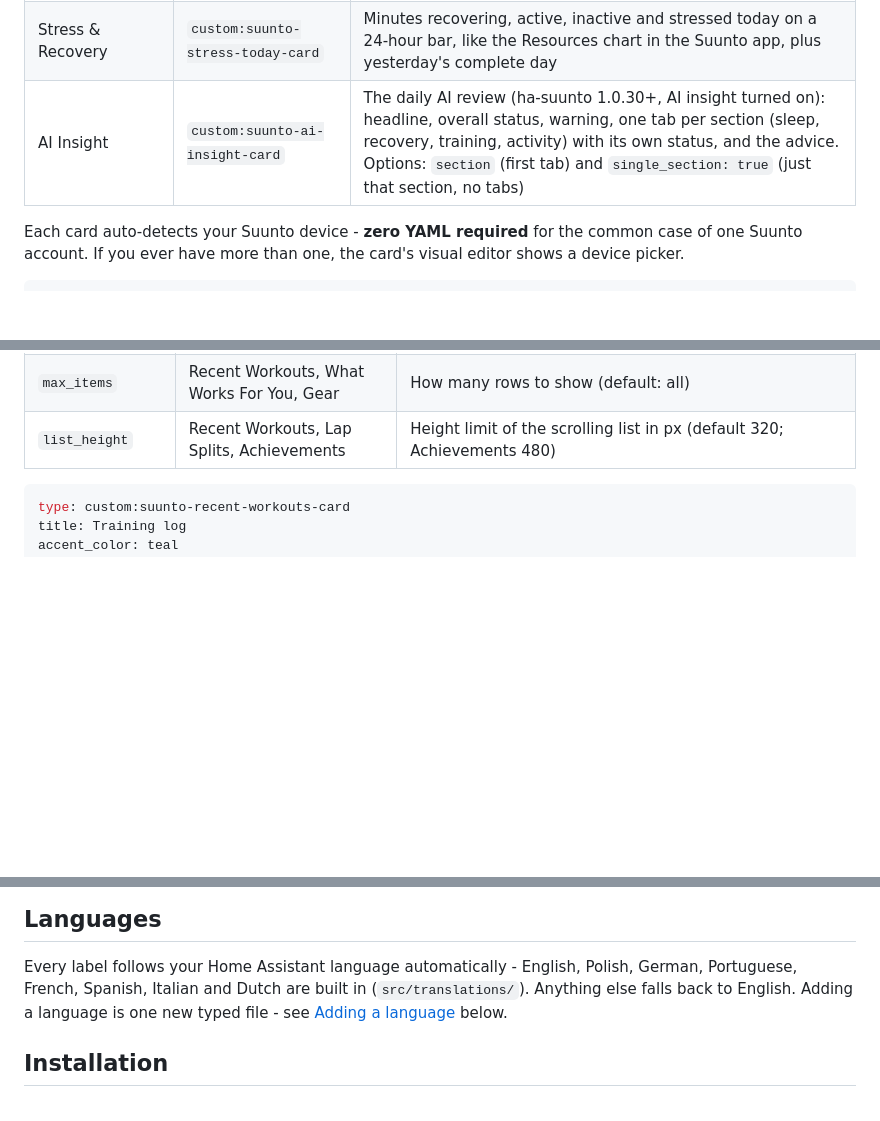
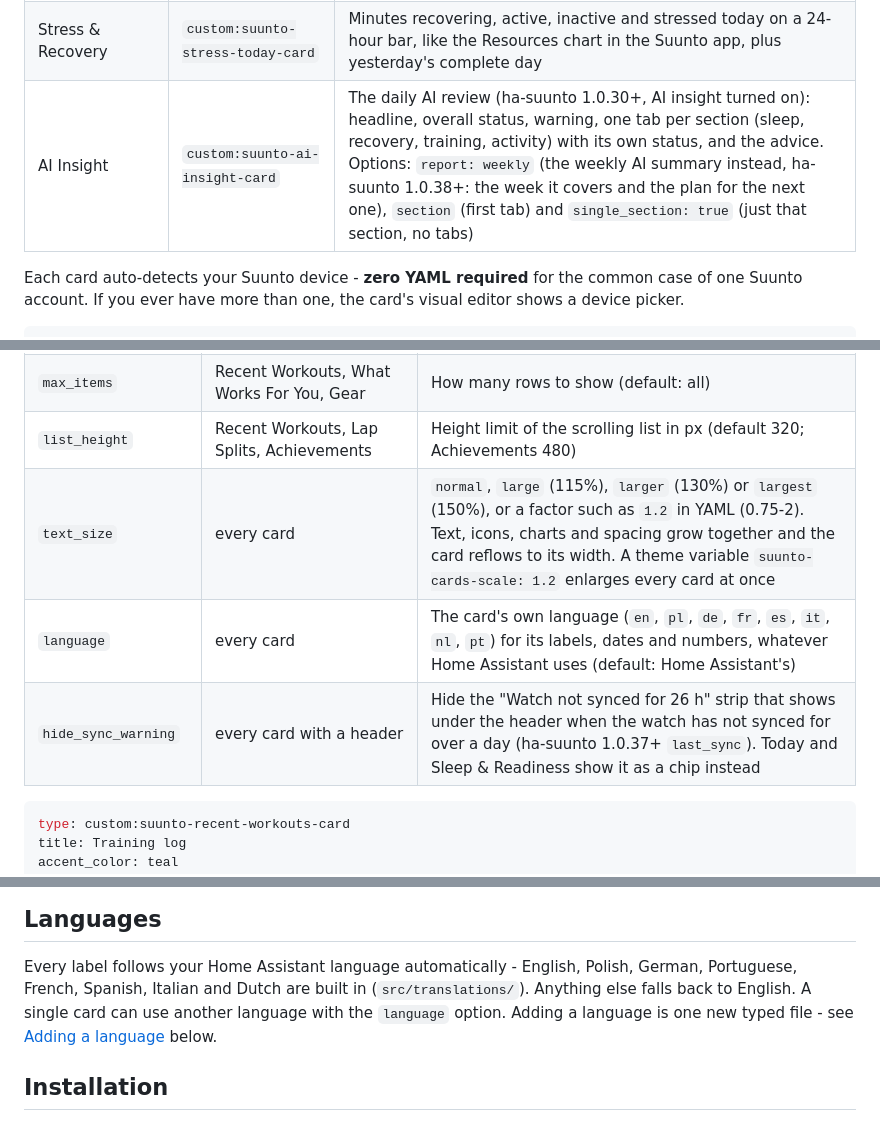
Before and after one commit to MichalZaniewicz/ha-suunto-cards, a Markdown page: README.md, 3 parts joined by grey strips. GitHub-like rendering; blank space fills up the shorter version.

````diff
--- a/README.md
+++ b/README.md
@@ -104,7 +104,7 @@ theme, speaks 8 languages, and is set up in the visual editor, without YAML.
 | Aerobic Decoupling | `custom:suunto-aerobic-decoupling-card` | Heart-rate drift against speed between the halves of your latest workout of 40+ minutes, with the last 10 analysed workouts against the 5 % line |
 | What Works For You | `custom:suunto-personal-insights-card` | The clearest patterns in your own data: what goes with better or worse HRV, resting HR and sleep (late workouts, hard days, early bedtimes, weekends), and how heat or cold changes your speed per heartbeat in a sport |
 | Stress &amp; Recovery | `custom:suunto-stress-today-card` | Minutes recovering, active, inactive and stressed today on a 24-hour bar, like the Resources chart in the Suunto app, plus yesterday's complete day |
-| AI Insight | `custom:suunto-ai-insight-card` | The daily AI review (ha-suunto 1.0.30+, AI insight turned on): headline, overall status, warning, one tab per section (sleep, recovery, training, activity) with its own status, and the advice. Options: `section` (first tab) and `single_section: true` (just that section, no tabs) |
+| AI Insight | `custom:suunto-ai-insight-card` | The daily AI review (ha-suunto 1.0.30+, AI insight turned on): headline, overall status, warning, one tab per section (sleep, recovery, training, activity) with its own status, and the advice. Options: `report: weekly` (the weekly AI summary instead, ha-suunto 1.0.38+: the week it covers and the plan for the next one), `section` (first tab) and `single_section: true` (just that section, no tabs) |
 
 Each card auto-detects your Suunto device - **zero YAML required** for the common case of one
 Suunto account. If you ever have more than one, the card's visual editor shows a device picker.
@@ -175,6 +175,9 @@ the bottom), and a card without them looks exactly as before:
 | `hide_legend` | the charts with a legend (the trend cards, sleep cards, Route, Running Dynamics, Week Compare) | Hide the colour legend |
 | `max_items` | Recent Workouts, What Works For You, Gear | How many rows to show (default: all) |
 | `list_height` | Recent Workouts, Lap Splits, Achievements | Height limit of the scrolling list in px (default 320; Achievements 480) |
+| `text_size` | every card | `normal`, `large` (115%), `larger` (130%) or `largest` (150%), or a factor such as `1.2` in YAML (0.75-2). Text, icons, charts and spacing grow together and the card reflows to its width. A theme variable `suunto-cards-scale: 1.2` enlarges every card at once |
+| `language` | every card | The card's own language (`en`, `pl`, `de`, `fr`, `es`, `it`, `nl`, `pt`) for its labels, dates and numbers, whatever Home Assistant uses (default: Home Assistant's) |
+| `hide_sync_warning` | every card with a header | Hide the "Watch not synced for 26 h" strip that shows under the header when the watch has not synced for over a day (ha-suunto 1.0.37+ `last_sync`). Today and Sleep & Readiness show it as a chip instead |
 
 ```yaml
 type: custom:suunto-recent-workouts-card
@@ -292,7 +295,8 @@ bedtime/wake row and the efficiency ring rather than guessing.
 
 Every label follows your Home Assistant language automatically - English, Polish, German,
 Portuguese, French, Spanish, Italian and Dutch are built in (`src/translations/`). Anything else
-falls back to English. Adding a language is one new typed file - see
+falls back to English. A single card can use another language with the `language` option.
+Adding a language is one new typed file - see
 [Adding a language](#adding-a-language) below.
 
 ## Installation
````
Also changed, not shown: docs/screenshots/new-in-0.24.0-dark.png (added), 17 other files.
